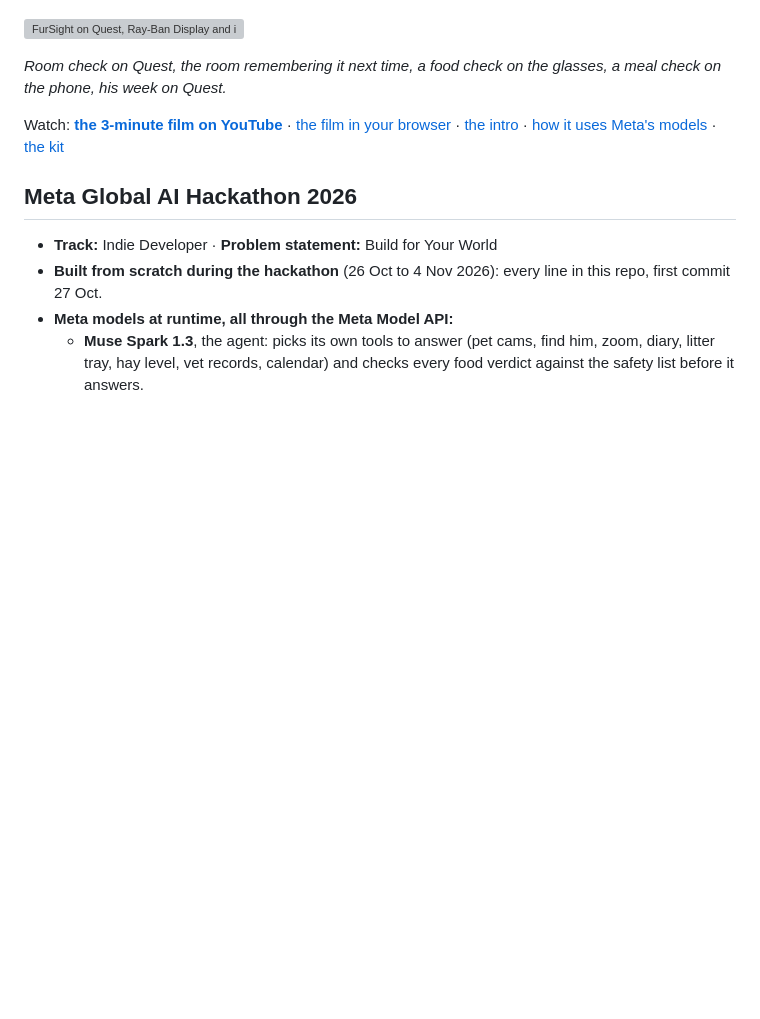
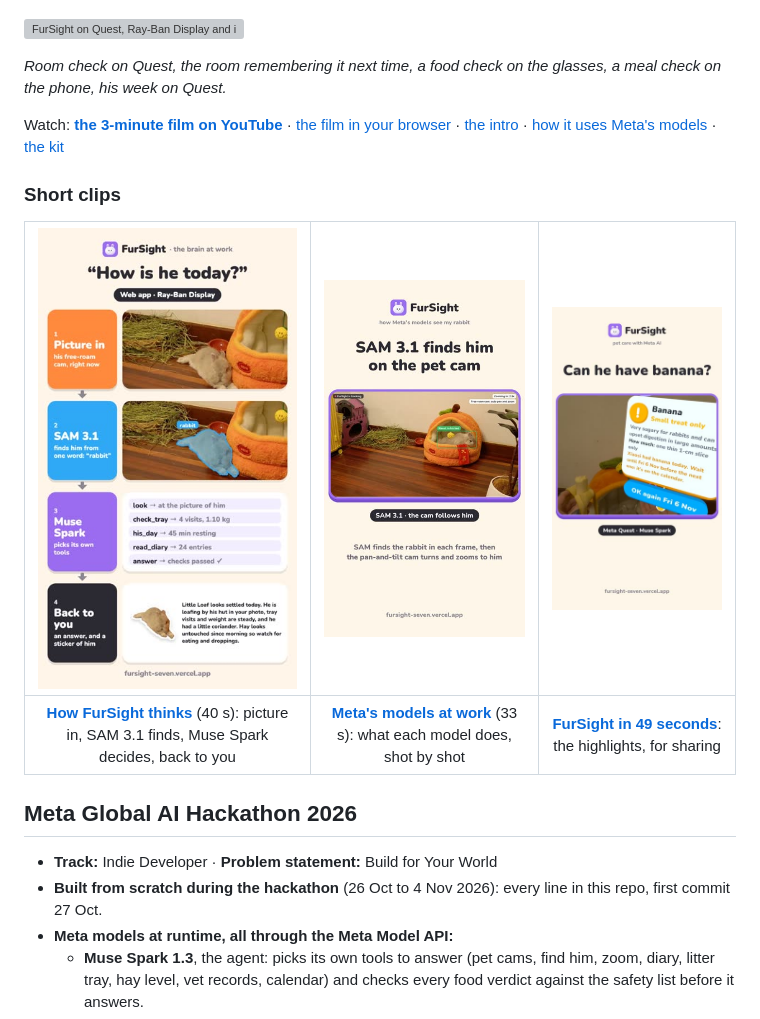
Before and after one commit to ohistudio/fursight, a Markdown page: README.md, the part around the change. Drawn GitHub-style; pictures changed too: docs/videos/fursight-in-49-seconds.jpg (added), docs/videos/how-fursight-thinks.jpg (added), docs/videos/meta-models-at-work.jpg (added); blank space fills up the shorter version; grey boxes are pictures that could not be loaded.

Commit message:
README: three short clips (how it thinks, the models at work, the highlights)
Co-Authored-By: Claude Opus 5.5 <noreply@anthropic.com>

```diff
--- a/README.md
+++ b/README.md
@@ -7,6 +7,12 @@
 *Room check on Quest, the room remembering it next time, a food check on the glasses, a meal check on the phone, his week on Quest.*
 
 Watch: **[the 3-minute film on YouTube](https://youtu.be/5Krj1QjiIVM)** · [the film in your browser](https://fursight-seven.vercel.app/film/) · [the intro](https://fursight-seven.vercel.app/intro/) · [how it uses Meta's models](https://fursight-seven.vercel.app/muse/) · [the kit](https://fursight-seven.vercel.app/kit/)
+
+### Short clips
+
+| [![How FurSight thinks](docs/videos/how-fursight-thinks.jpg)](docs/videos/how-fursight-thinks.mp4) | [![Meta's models at work](docs/videos/meta-models-at-work.jpg)](docs/videos/meta-models-at-work.mp4) | [![FurSight in 49 seconds](docs/videos/fursight-in-49-seconds.jpg)](docs/videos/fursight-in-49-seconds.mp4) |
+|:---:|:---:|:---:|
+| **[How FurSight thinks](docs/videos/how-fursight-thinks.mp4)** (40 s): picture in, SAM 3.1 finds, Muse Spark decides, back to you | **[Meta's models at work](docs/videos/meta-models-at-work.mp4)** (33 s): what each model does, shot by shot | **[FurSight in 49 seconds](docs/videos/fursight-in-49-seconds.mp4)**: the highlights, for sharing |
 
 ## Meta Global AI Hackathon 2026
 
```
Also changed, not shown: 3 other files.
